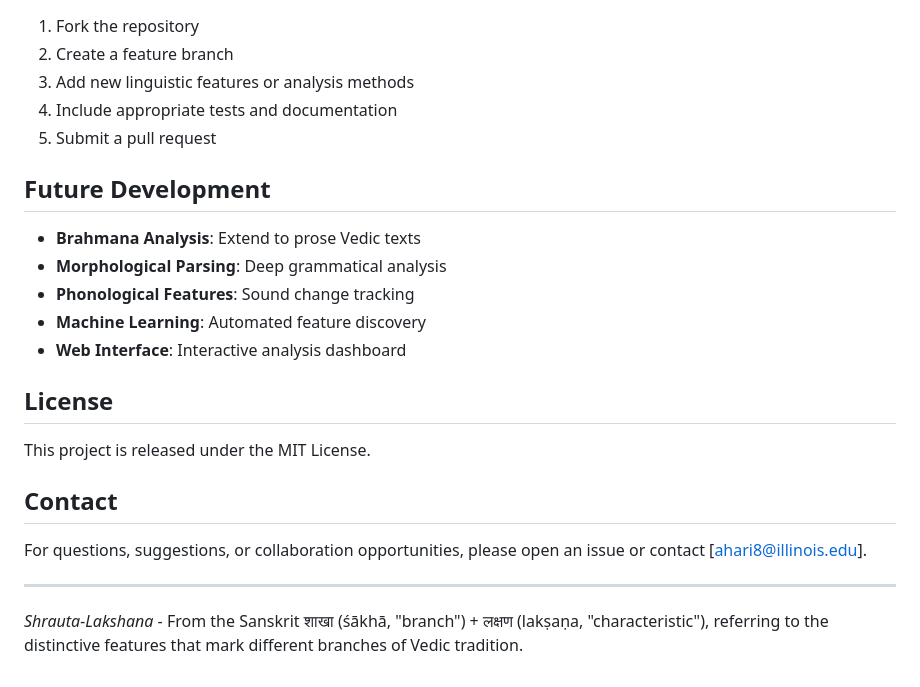
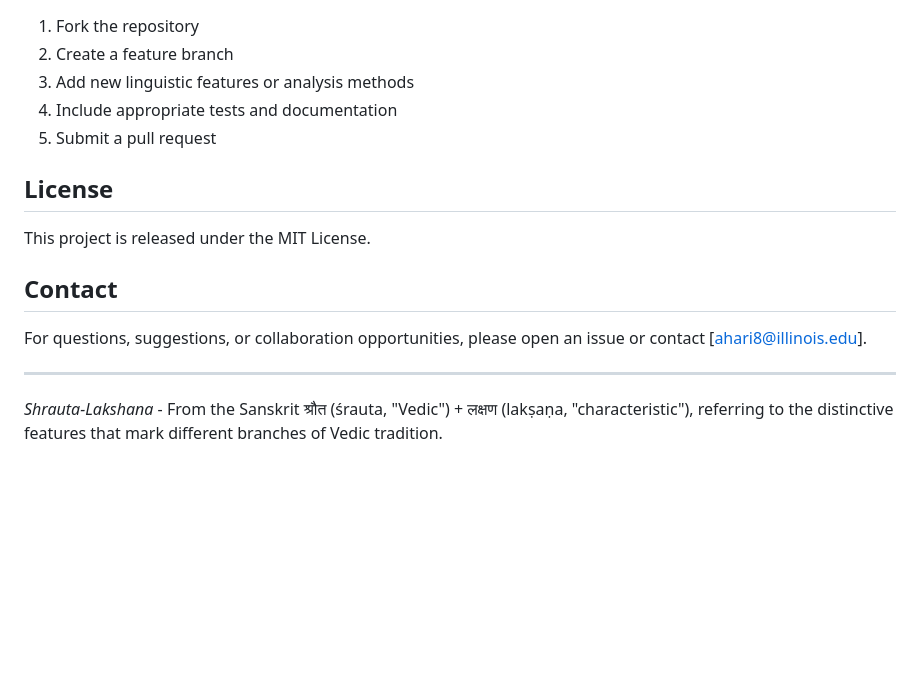
Before and after one commit to AnanthHariharan/Shrauta-Lakshana, a Markdown page: README.md, the part around the change. Rendered like a GitHub page; blank space fills up the shorter version.

```diff
--- a/README.md
+++ b/README.md
@@ -177,14 +177,6 @@ python rm_blank.py
 4. Include appropriate tests and documentation
 5. Submit a pull request
 
-## Future Development
-
-- **Brahmana Analysis**: Extend to prose Vedic texts
-- **Morphological Parsing**: Deep grammatical analysis
-- **Phonological Features**: Sound change tracking
-- **Machine Learning**: Automated feature discovery
-- **Web Interface**: Interactive analysis dashboard
-
 ## License
 
 This project is released under the MIT License.
@@ -195,4 +187,4 @@ For questions, suggestions, or collaboration opportunities, please open an issue
 
 ---
 
-*Shrauta-Lakshana* - From the Sanskrit शाखा (śākhā, "branch") + लक्षण (lakṣaṇa, "characteristic"), referring to the distinctive features that mark different branches of Vedic tradition.
+*Shrauta-Lakshana* - From the Sanskrit श्रौत (śrauta, "Vedic") + लक्षण (lakṣaṇa, "characteristic"), referring to the distinctive features that mark different branches of Vedic tradition.
```
